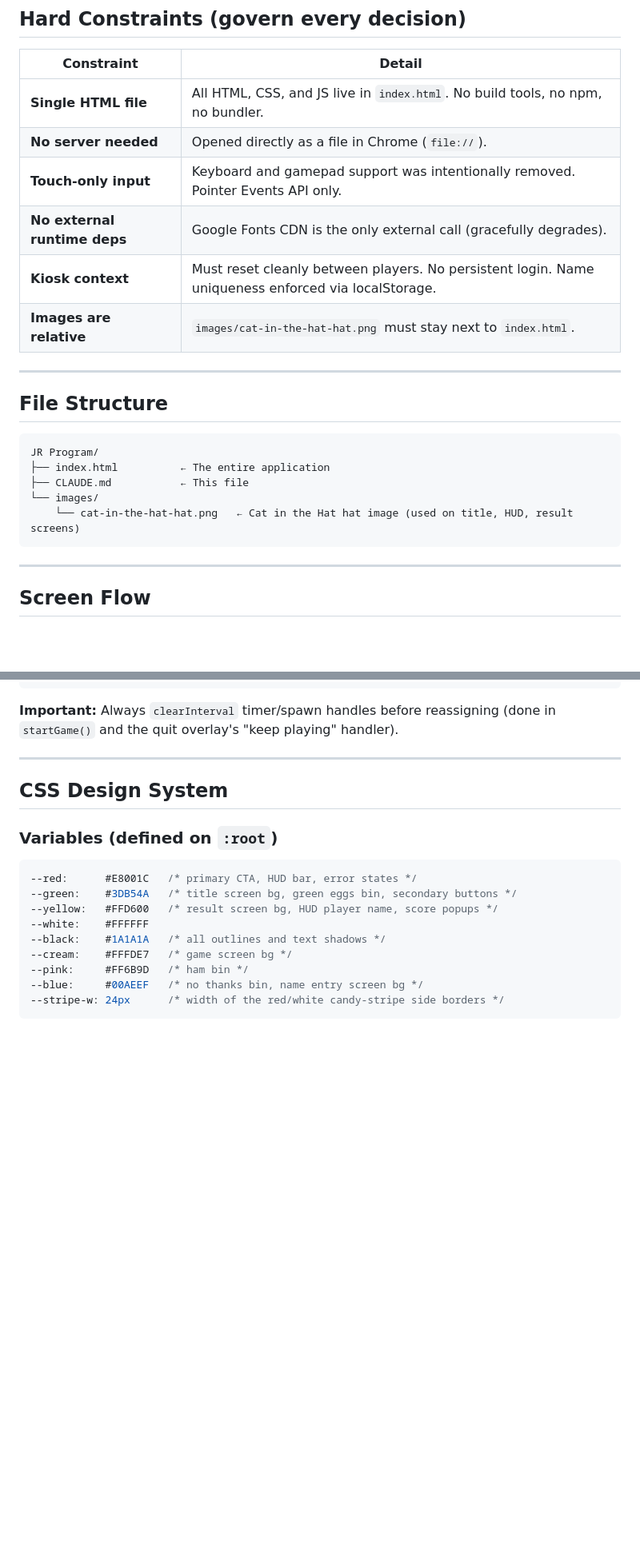
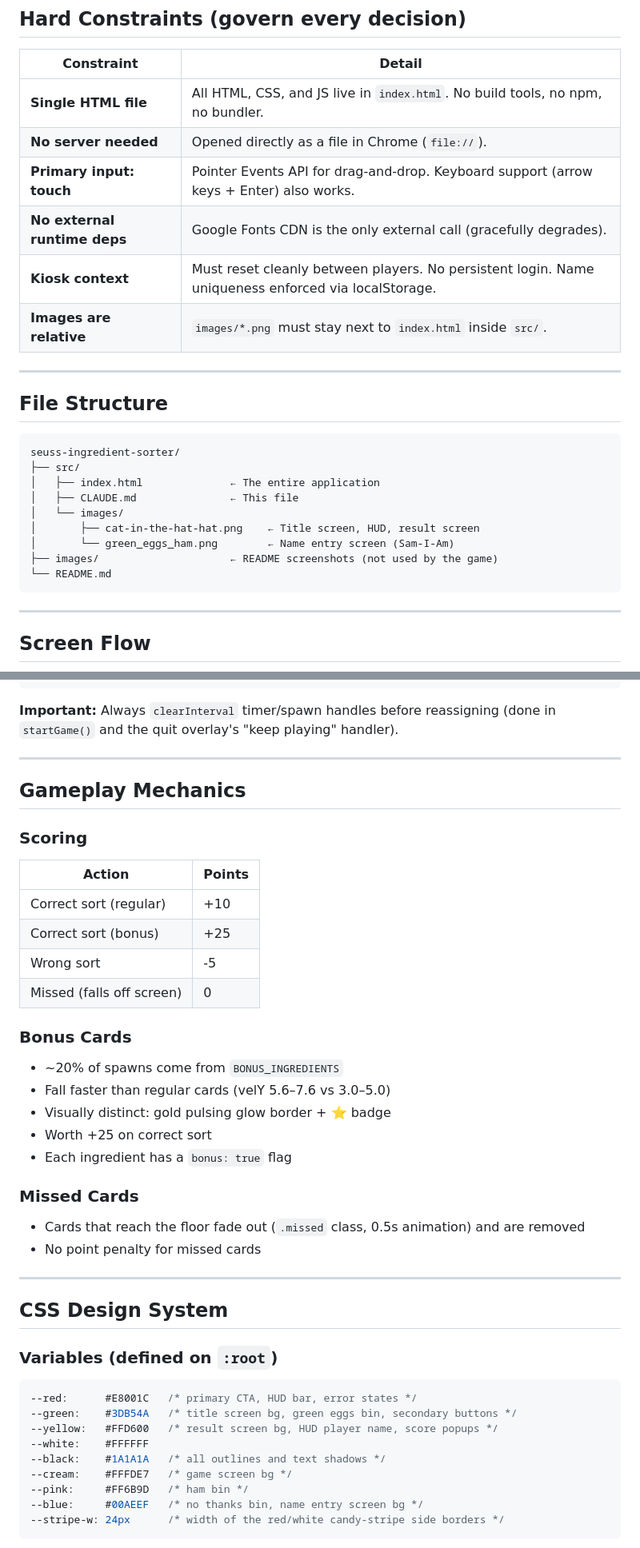
Before and after one commit to launchpadlearning/seuss-ingredient-sorter, a Markdown page: src/CLAUDE.md, 2 parts joined by grey strips. Shown at 80% size. Drawn GitHub-style; blank space fills up the shorter version.

````diff
--- a/src/CLAUDE.md
+++ b/src/CLAUDE.md
@@ -18,21 +18,25 @@ family event. Expected usage: rapid back-to-back plays by different kids all day
 |---|---|
 | **Single HTML file** | All HTML, CSS, and JS live in `index.html`. No build tools, no npm, no bundler. |
 | **No server needed** | Opened directly as a file in Chrome (`file://`). |
-| **Touch-only input** | Keyboard and gamepad support was intentionally removed. Pointer Events API only. |
+| **Primary input: touch** | Pointer Events API for drag-and-drop. Keyboard support (arrow keys + Enter) also works. |
 | **No external runtime deps** | Google Fonts CDN is the only external call (gracefully degrades). |
 | **Kiosk context** | Must reset cleanly between players. No persistent login. Name uniqueness enforced via localStorage. |
-| **Images are relative** | `images/cat-in-the-hat-hat.png` must stay next to `index.html`. |
+| **Images are relative** | `images/*.png` must stay next to `index.html` inside `src/`. |
 
 ---
 
 ## File Structure
 
 ```
-JR Program/
-├── index.html          ← The entire application
-├── CLAUDE.md           ← This file
-└── images/
-    └── cat-in-the-hat-hat.png   ← Cat in the Hat hat image (used on title, HUD, result screens)
+seuss-ingredient-sorter/
+├── src/
+│   ├── index.html              ← The entire application
+│   ├── CLAUDE.md               ← This file
+│   └── images/
+│       ├── cat-in-the-hat-hat.png    ← Title screen, HUD, result screen
+│       └── green_eggs_ham.png        ← Name entry screen (Sam-I-Am)
+├── images/                     ← README screenshots (not used by the game)
+└── README.md
 ```
 
 ---
@@ -110,6 +115,29 @@ let state = {
 
 ---
 
+## Gameplay Mechanics
+
+### Scoring
+| Action | Points |
+|---|---|
+| Correct sort (regular) | +10 |
+| Correct sort (bonus) | +25 |
+| Wrong sort | -5 |
+| Missed (falls off screen) | 0 |
+
+### Bonus Cards
+- ~20% of spawns come from `BONUS_INGREDIENTS`
+- Fall faster than regular cards (velY 5.6–7.6 vs 3.0–5.0)
+- Visually distinct: gold pulsing glow border + ⭐ badge
+- Worth +25 on correct sort
+- Each ingredient has a `bonus: true` flag
+
+### Missed Cards
+- Cards that reach the floor fade out (`.missed` class, 0.5s animation) and are removed
+- No point penalty for missed cards
+
+---
+
 ## CSS Design System
 
 ### Variables (defined on `:root`)
````
Also changed, not shown: other parts of src/CLAUDE.md (+20 -11 lines).
